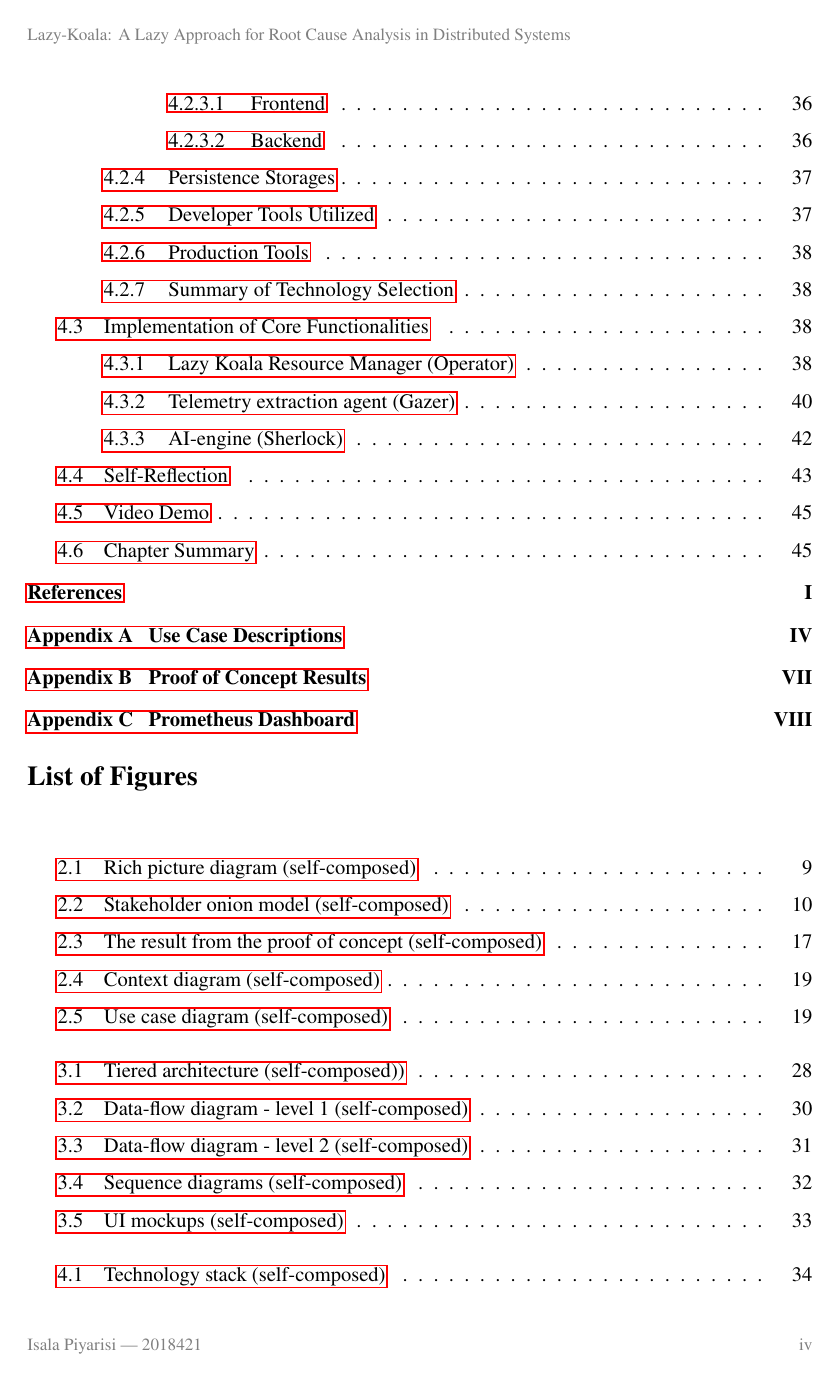
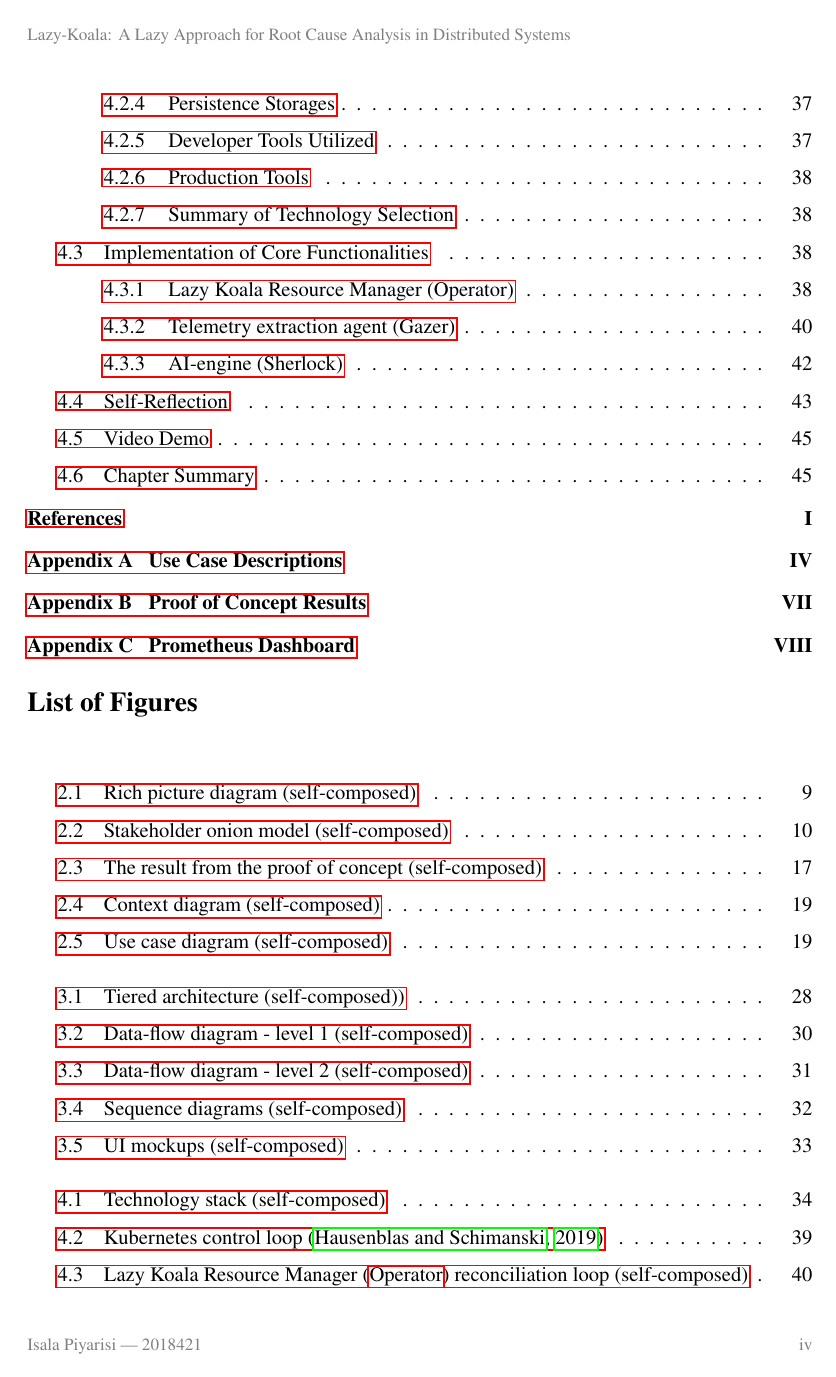
Before and after one commit to isala404/lazy-koala, a LaTeX thesis (documentation/PSPD/main.tex, which reads documentation/PSPD/preamble.tex): page 5 of 60. Compiled offline with pdfLaTeX.

Commit message:
Fixed the toc depth

```diff
--- a/documentation/PSPD/preamble.tex
+++ b/documentation/PSPD/preamble.tex
@@ -44,10 +44,10 @@
 \setlength{\parindent}{10ex}
 
 
-% Setting TOC and Section number depth
-\setcounter{tocdepth}{4}
+% % Setting TOC and Section number depth
+% \setcounter{tocdepth}{4}
 \setcounter{secnumdepth}{4}
-% line spacing in TOC
+% % line spacing in TOC
 \setlength{\cftbeforechapskip}{3pt}
 
 \onehalfspacing
```
